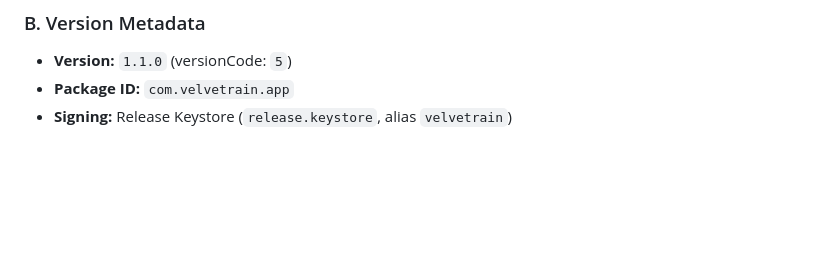
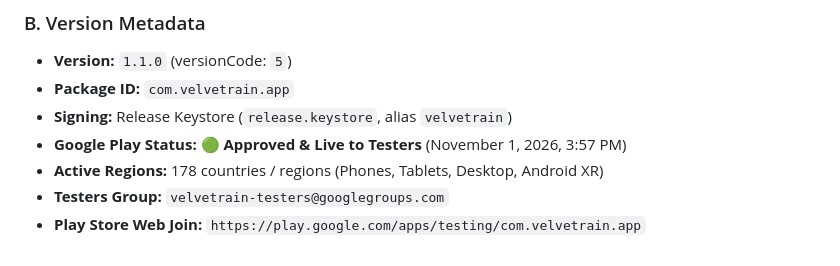
Before and after one commit to pegaxion/velvet-rain, a Markdown page: VELVET_RAIN_MASTER_LOG.md, the part around the change. Rendered like a GitHub page; blank space fills up the shorter version.

Commit message:
Log Google Play approval of VelvetRain v1.1.0 across 178 countries

```diff
--- a/VELVET_RAIN_MASTER_LOG.md
+++ b/VELVET_RAIN_MASTER_LOG.md
@@ -285,3 +285,7 @@ Benchmarked against *White Noise Lite (TMSOFT)*, *Sleepa*, *Pzizz*, *Ambience*,
 - **Version:** `1.1.0` (versionCode: `5`)
 - **Package ID:** `com.velvetrain.app`
 - **Signing:** Release Keystore (`release.keystore`, alias `velvetrain`)
+- **Google Play Status:** 🟢 **Approved & Live to Testers** (November 1, 2026, 3:57 PM)
+- **Active Regions:** 178 countries / regions (Phones, Tablets, Desktop, Android XR)
+- **Testers Group:** `velvetrain-testers@googlegroups.com`
+- **Play Store Web Join:** `https://play.google.com/apps/testing/com.velvetrain.app`
```
